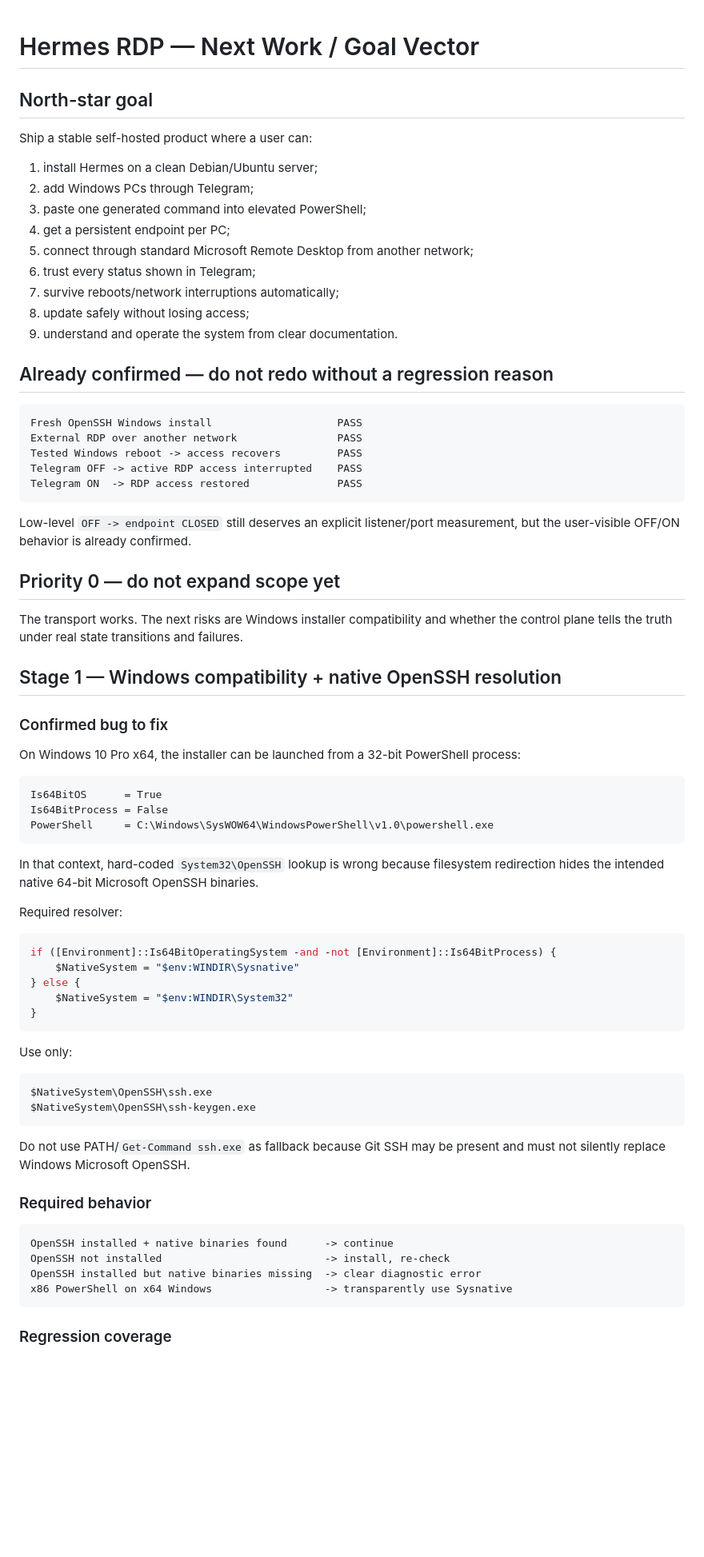
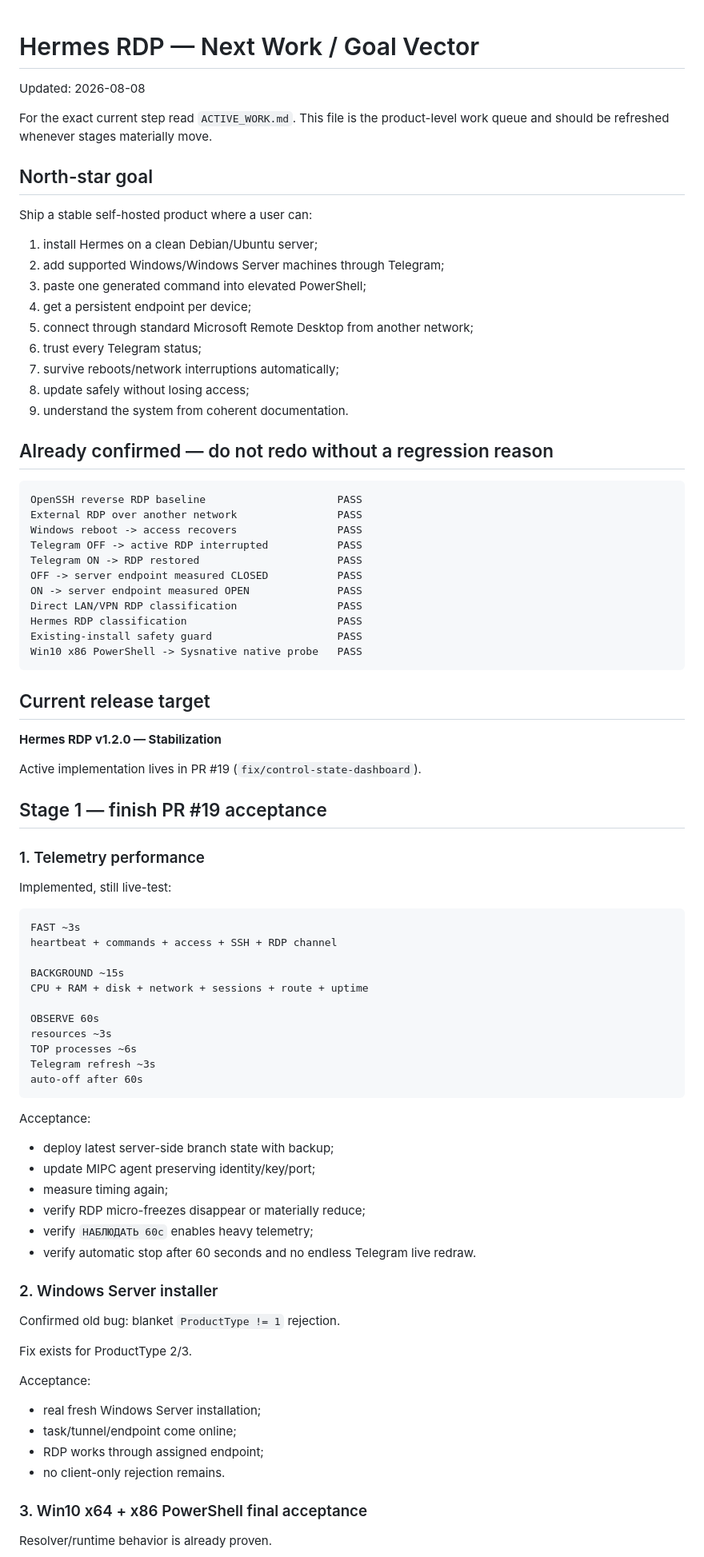
Before and after one commit to bakunity/RDP, a Markdown page: context/NEXT_WORK.md, the part around one of its changes. Shown at 80% size. Rendered like a GitHub page; blank space fills up the shorter version.

Commit message:
context: refresh stabilization work queue

````diff
--- a/context/NEXT_WORK.md
+++ b/context/NEXT_WORK.md
@@ -1,76 +1,88 @@
 # Hermes RDP — Next Work / Goal Vector
+
+Updated: 2026-08-08
+
+For the exact current step read `ACTIVE_WORK.md`. This file is the product-level work queue and should be refreshed whenever stages materially move.
 
 ## North-star goal
 
 Ship a stable self-hosted product where a user can:
 
 1. install Hermes on a clean Debian/Ubuntu server;
-2. add Windows PCs through Telegram;
+2. add supported Windows/Windows Server machines through Telegram;
 3. paste one generated command into elevated PowerShell;
-4. get a persistent endpoint per PC;
+4. get a persistent endpoint per device;
 5. connect through standard Microsoft Remote Desktop from another network;
-6. trust every status shown in Telegram;
+6. trust every Telegram status;
 7. survive reboots/network interruptions automatically;
 8. update safely without losing access;
-9. understand and operate the system from clear documentation.
+9. understand the system from coherent documentation.
 
 ## Already confirmed — do not redo without a regression reason
 
 ```text
-Fresh OpenSSH Windows install                    PASS
+OpenSSH reverse RDP baseline                     PASS
 External RDP over another network                PASS
-Tested Windows reboot -> access recovers         PASS
-Telegram OFF -> active RDP access interrupted    PASS
-Telegram ON  -> RDP access restored              PASS
+Windows reboot -> access recovers                PASS
+Telegram OFF -> active RDP interrupted           PASS
+Telegram ON -> RDP restored                      PASS
+OFF -> server endpoint measured CLOSED           PASS
+ON -> server endpoint measured OPEN              PASS
+Direct LAN/VPN RDP classification                PASS
+Hermes RDP classification                        PASS
+Existing-install safety guard                    PASS
+Win10 x86 PowerShell -> Sysnative native probe   PASS
 ```
 
-Low-level `OFF -> endpoint CLOSED` still deserves an explicit listener/port measurement, but the user-visible OFF/ON behavior is already confirmed.
+## Current release target
 
-## Priority 0 — do not expand scope yet
+**Hermes RDP v1.2.0 — Stabilization**
 
-The transport works. The next risks are Windows installer compatibility and whether the control plane tells the truth under real state transitions and failures.
+Active implementation lives in PR #19 (`fix/control-state-dashboard`).
 
-## Stage 1 — Windows compatibility + native OpenSSH resolution
+## Stage 1 — finish PR #19 acceptance
 
-### Confirmed bug to fix
+### 1. Telemetry performance
 
-On Windows 10 Pro x64, the installer can be launched from a 32-bit PowerShell process:
+Implemented, still live-test:
 
 ```text
-Is64BitOS      = True
-Is64BitProcess = False
-PowerShell     = C:\Windows\SysWOW64\WindowsPowerShell\v1.0\powershell.exe
+FAST ~3s
+heartbeat + commands + access + SSH + RDP channel
+
+BACKGROUND ~15s
+CPU + RAM + disk + network + sessions + route + uptime
+
+OBSERVE 60s
+resources ~3s
+TOP processes ~6s
+Telegram refresh ~3s
+auto-off after 60s
 ```
 
-In that context, hard-coded `System32\OpenSSH` lookup is wrong because filesystem redirection hides the intended native 64-bit Microsoft OpenSSH binaries.
+Acceptance:
 
-Required resolver:
+- deploy latest server-side branch state with backup;
+- update MIPC agent preserving identity/key/port;
+- measure timing again;
+- verify RDP micro-freezes disappear or materially reduce;
+- verify `НАБЛЮДАТЬ 60с` enables heavy telemetry;
+- verify automatic stop after 60 seconds and no endless Telegram live redraw.
 
-```powershell
-if ([Environment]::Is64BitOperatingSystem -and -not [Environment]::Is64BitProcess) {
-    $NativeSystem = "$env:WINDIR\Sysnative"
-} else {
-    $NativeSystem = "$env:WINDIR\System32"
-}
-```
+### 2. Windows Server installer
 
-Use only:
+Confirmed old bug: blanket `ProductType != 1` rejection.
 
-```text
-$NativeSystem\OpenSSH\ssh.exe
-$NativeSystem\OpenSSH\ssh-keygen.exe
-```
+Fix exists for ProductType 2/3.
 
-Do not use PATH/`Get-Command ssh.exe` as fallback because Git SSH may be present and must not silently replace Windows Microsoft OpenSSH.
+Acceptance:
 
-### Required behavior
+- real fresh Windows Server installation;
+- task/tunnel/endpoint come online;
+- RDP works through assigned endpoint;
+- no client-only rejection remains.
 
-```text
-OpenSSH installed + native binaries found      -> continue
-OpenSSH not installed                          -> install, re-check
-OpenSSH installed but native binaries missing  -> clear diagnostic error
-x86 PowerShell on x64 Windows                  -> transparently use Sysnative
-```
+### 3. Win10 x64 + x86 PowerShell final acceptance
 
-### Regression coverage
+Resolver/runtime behavior is already proven.
 
````
Also changed, not shown: other parts of context/NEXT_WORK.md (+63 -177 lines).
